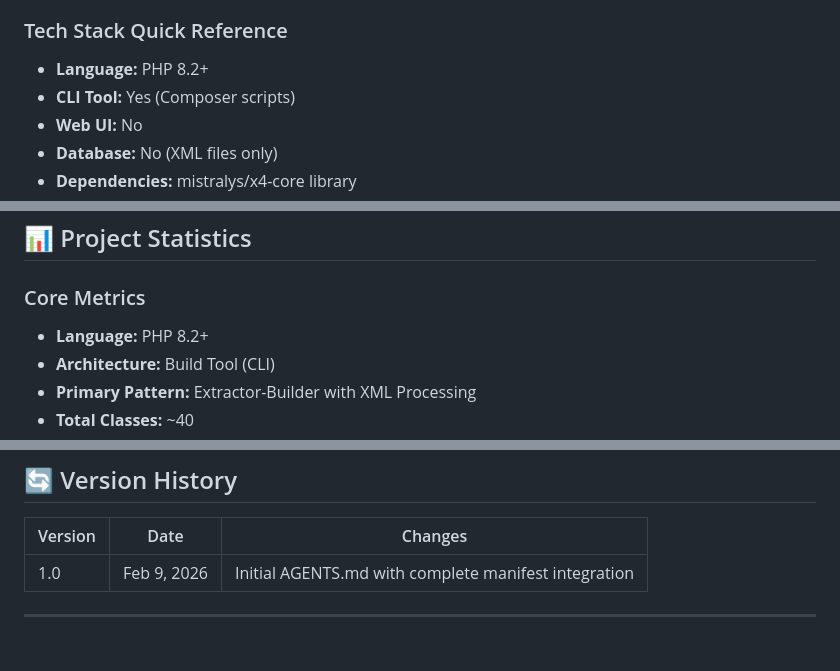
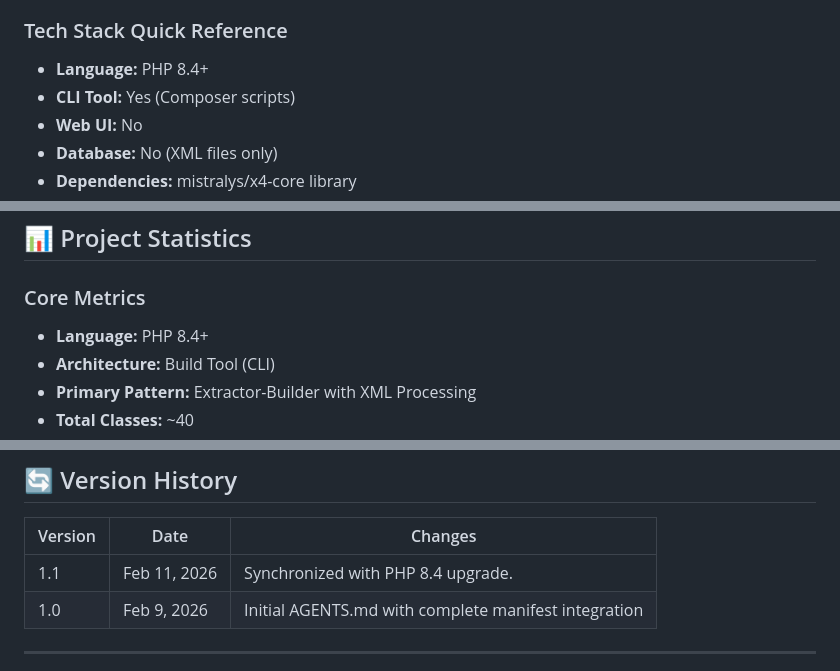
Before and after one commit to Mistralys/x4-mod-cargo-sizes, a Markdown page: AGENTS.md, 3 parts joined by grey strips. Rendered like a GitHub page; blank space fills up the shorter version.

```diff
--- a/AGENTS.md
+++ b/AGENTS.md
@@ -116,7 +116,7 @@ If code contradicts the manifest, the **code is likely wrong** and should be fla
 
 ### Tech Stack Quick Reference
 
-- **Language:** PHP 8.2+
+- **Language:** PHP 8.4+
 - **CLI Tool:** Yes (Composer scripts)
 - **Web UI:** No
 - **Database:** No (XML files only)
@@ -301,7 +301,7 @@ This project depends heavily on the **mistralys/x4-core** library. When working
 ## 📊 Project Statistics
 
 ### Core Metrics
-- **Language:** PHP 8.2+
+- **Language:** PHP 8.4+
 - **Architecture:** Build Tool (CLI)
 - **Primary Pattern:** Extractor-Builder with XML Processing
 - **Total Classes:** ~40
@@ -439,6 +439,7 @@ This project depends heavily on the **mistralys/x4-core** library. When working
 
 | Version | Date | Changes |
 |---------|------|---------|
+| 1.1 | Feb 11, 2026 | Synchronized with PHP 8.4 upgrade. |
 | 1.0 | Feb 9, 2026 | Initial AGENTS.md with complete manifest integration |
 
 ---
```
Also changed, not shown: other parts of AGENTS.md (+2 -2 lines).
